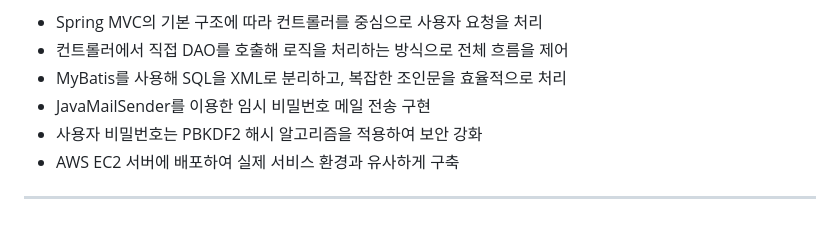
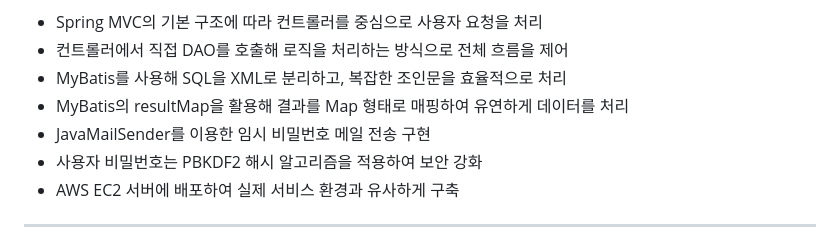
Before and after one commit to dudcks0529/StayEasy, a Markdown page: README.md, the part around the change. GitHub-like rendering.

```diff
--- a/README.md
+++ b/README.md
@@ -38,6 +38,7 @@
 - Spring MVC의 기본 구조에 따라 컨트롤러를 중심으로 사용자 요청을 처리
 - 컨트롤러에서 직접 DAO를 호출해 로직을 처리하는 방식으로 전체 흐름을 제어
 - MyBatis를 사용해 SQL을 XML로 분리하고, 복잡한 조인문을 효율적으로 처리
+- MyBatis의 resultMap을 활용해 결과를 Map 형태로 매핑하여 유연하게 데이터를 처리
 - JavaMailSender를 이용한 임시 비밀번호 메일 전송 구현
 - 사용자 비밀번호는 PBKDF2 해시 알고리즘을 적용하여 보안 강화
 - AWS EC2 서버에 배포하여 실제 서비스 환경과 유사하게 구축
```
